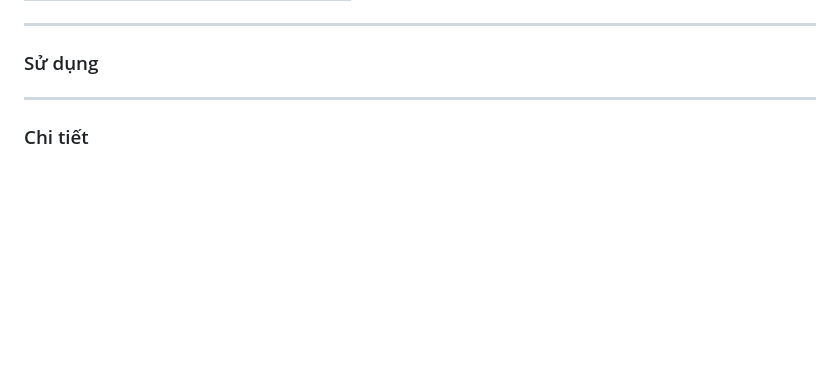
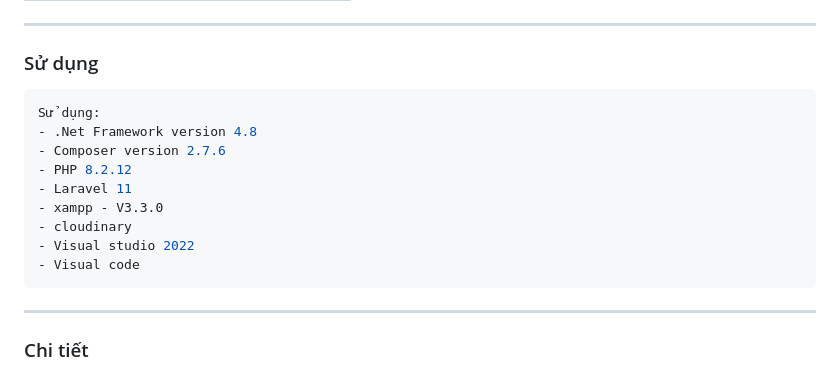
Before and after one commit to vuonguyen28/PTUDTM_QL_FASHION, a Markdown page: README.md, the part around the change. Rendered like a GitHub page; blank space fills up the shorter version.

````diff
--- a/README.md
+++ b/README.md
@@ -9,7 +9,17 @@
 |  3  |  Võ Minh Tính  |   Thành viên  |
 -----------------------------------------------
 ### Sử dụng
-
+```yaml
+Sử dụng:
+- .Net Framework version 4.8
+- Composer version 2.7.6
+- PHP 8.2.12
+- Laravel 11
+- xampp - V3.3.0
+- cloudinary
+- Visual studio 2022
+- Visual code
+```
 
 -----------------------------------------------
 
````
